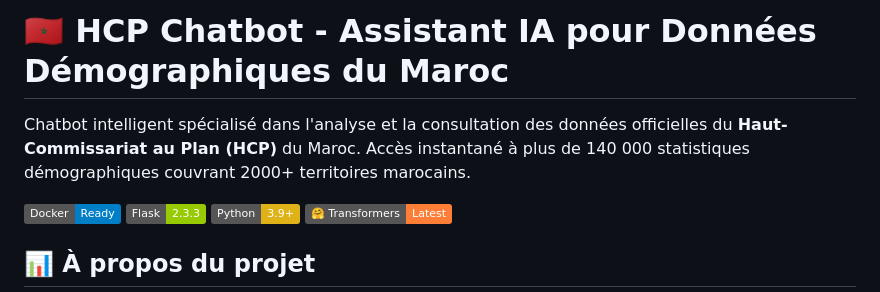
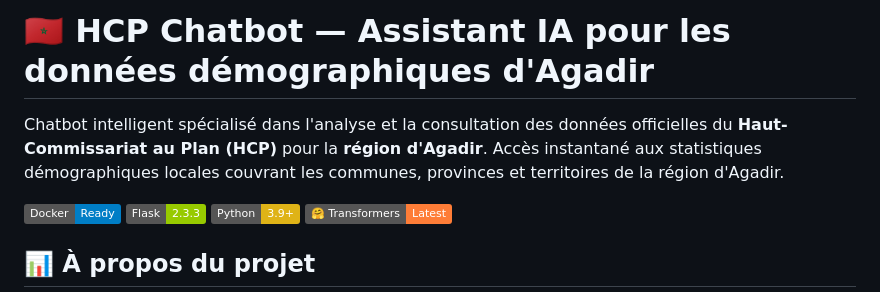
Before and after one commit to yassinebouachrine/hcp-chatbot, a Markdown page: README.md, the part around the change. Drawn GitHub-style; badges without logos.

```diff
--- a/README.md
+++ b/README.md
@@ -1,6 +1,6 @@
-# 🇲🇦 HCP Chatbot - Assistant IA pour Données Démographiques du Maroc
+# 🇲🇦 HCP Chatbot — Assistant IA pour les données démographiques d'Agadir
 
-Chatbot intelligent spécialisé dans l'analyse et la consultation des données officielles du **Haut-Commissariat au Plan (HCP)** du Maroc. Accès instantané à plus de 140 000 statistiques démographiques couvrant 2000+ territoires marocains.
+Chatbot intelligent spécialisé dans l'analyse et la consultation des données officielles du **Haut-Commissariat au Plan (HCP)** pour la **région d'Agadir**. Accès instantané aux statistiques démographiques locales couvrant les communes, provinces et territoires de la région d'Agadir.
 
 [![Docker](https://img.shields.io/badge/Docker-Ready-blue?logo=docker)](https://hub.docker.com/r/bouachrineyassine/hcp-chatbot)
 [![Flask](https://img.shields.io/badge/Flask-2.3.3-green?logo=flask)](https://flask.palletsprojects.com/)
```
